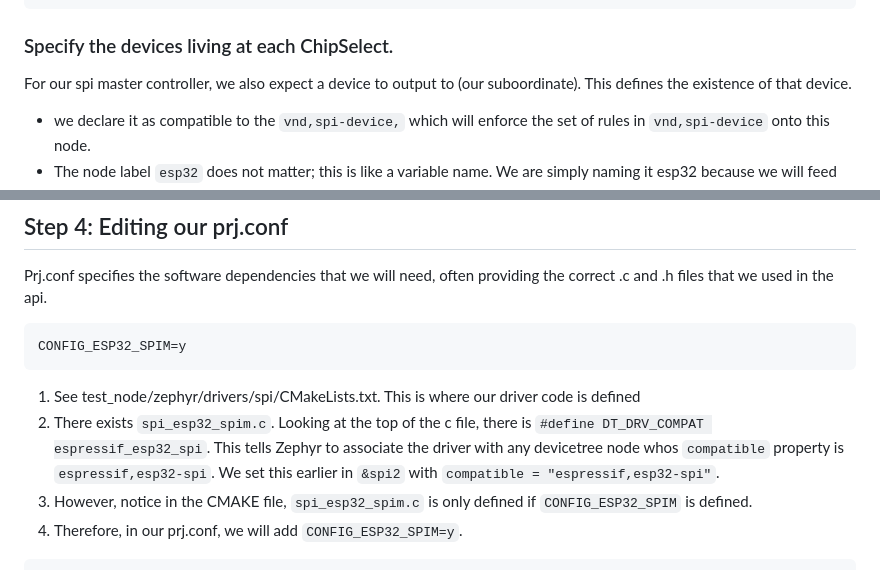
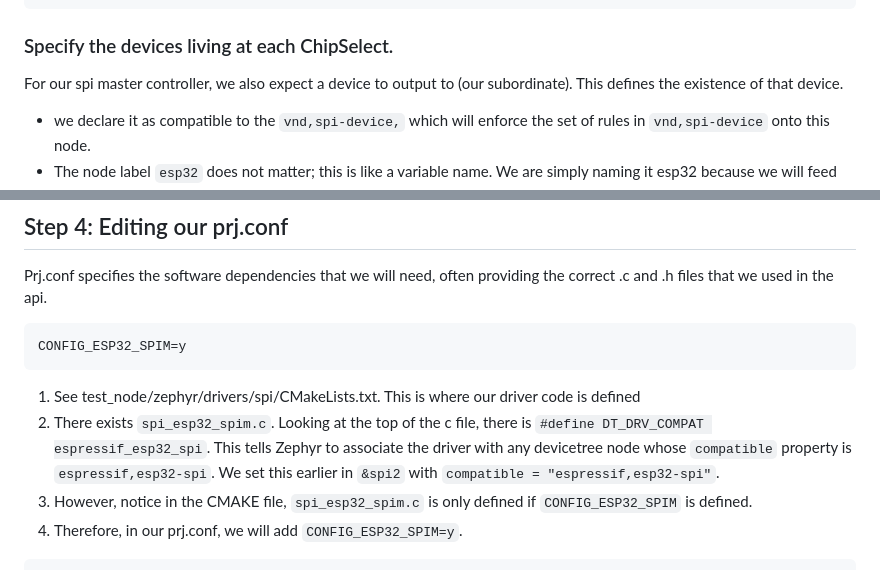
Before and after one commit to embedded-purdue/slayterHIL, a Markdown page: test_node/spi_example_app/README.MD, 2 parts joined by grey strips. Rendered like a GitHub page.

````diff
--- a/test_node/spi_example_app/README.MD
+++ b/test_node/spi_example_app/README.MD
@@ -158,7 +158,7 @@ We will declare it as compatible with the `espressif,esp32-spi` interface, which
 
 ### Specify the devices living at each ChipSelect.
 
-For our spi master controller, we also expect a device to output to (our suboordinate). This defines the existence of that device.
+For our spi master controller, we also expect a device to output to (our subordinate). This defines the existence of that device.
 - we declare it as compatible to the `vnd,spi-device,` which will enforce the set of rules in `vnd,spi-device` onto this node.
 - The node label `esp32` does not matter; this is like a variable name. We are simply naming it esp32 because we will feed our output at MOSI back into MISO for testing purposes. We could name it `pi`, `mydevice`, etc. and it would behave exactly the same.
 - `reg = <0>` connects it to the CS at index 0 in `cs-gpios`.
@@ -264,7 +259,7 @@ Prj.conf specifies the software dependencies that we will need, often providing
 CONFIG_ESP32_SPIM=y
 ```
 1. See test_node/zephyr/drivers/spi/CMakeLists.txt. This is where our driver code is defined
-2. There exists `spi_esp32_spim.c`. Looking at the top of the c file, there is `#define DT_DRV_COMPAT espressif_esp32_spi`. This tells Zephyr to associate the driver with any devicetree node whos `compatible` property is `espressif,esp32-spi`. We set this earlier in `&spi2` with `compatible = "espressif,esp32-spi"`.
+2. There exists `spi_esp32_spim.c`. Looking at the top of the c file, there is `#define DT_DRV_COMPAT espressif_esp32_spi`. This tells Zephyr to associate the driver with any devicetree node whose `compatible` property is `espressif,esp32-spi`. We set this earlier in `&spi2` with `compatible = "espressif,esp32-spi"`.
 3. However, notice in the CMAKE file, `spi_esp32_spim.c` is only defined if `CONFIG_ESP32_SPIM` is defined.
 4. Therefore, in our prj.conf, we will add `CONFIG_ESP32_SPIM=y`.
 
````
Also changed, not shown: other parts of test_node/spi_example_app/README.MD (+24 -25 lines).
